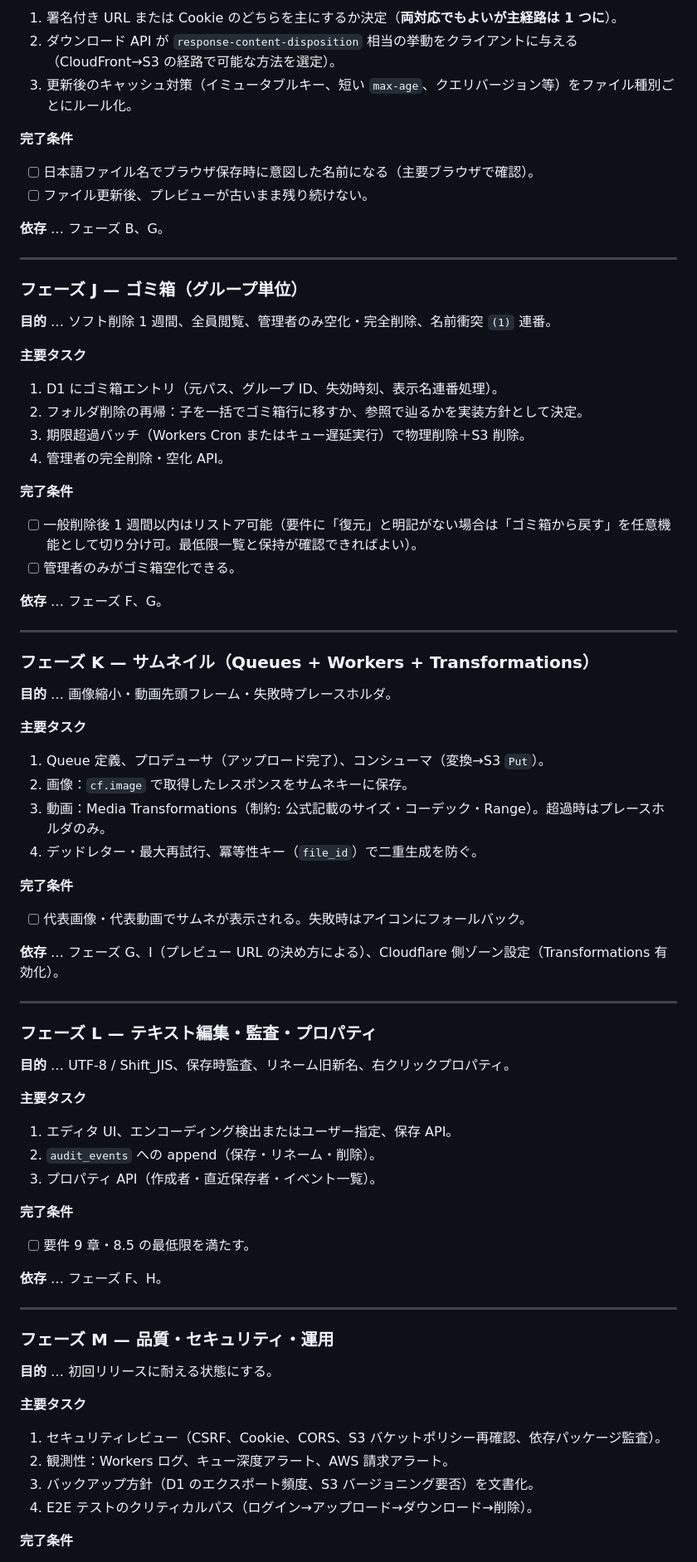
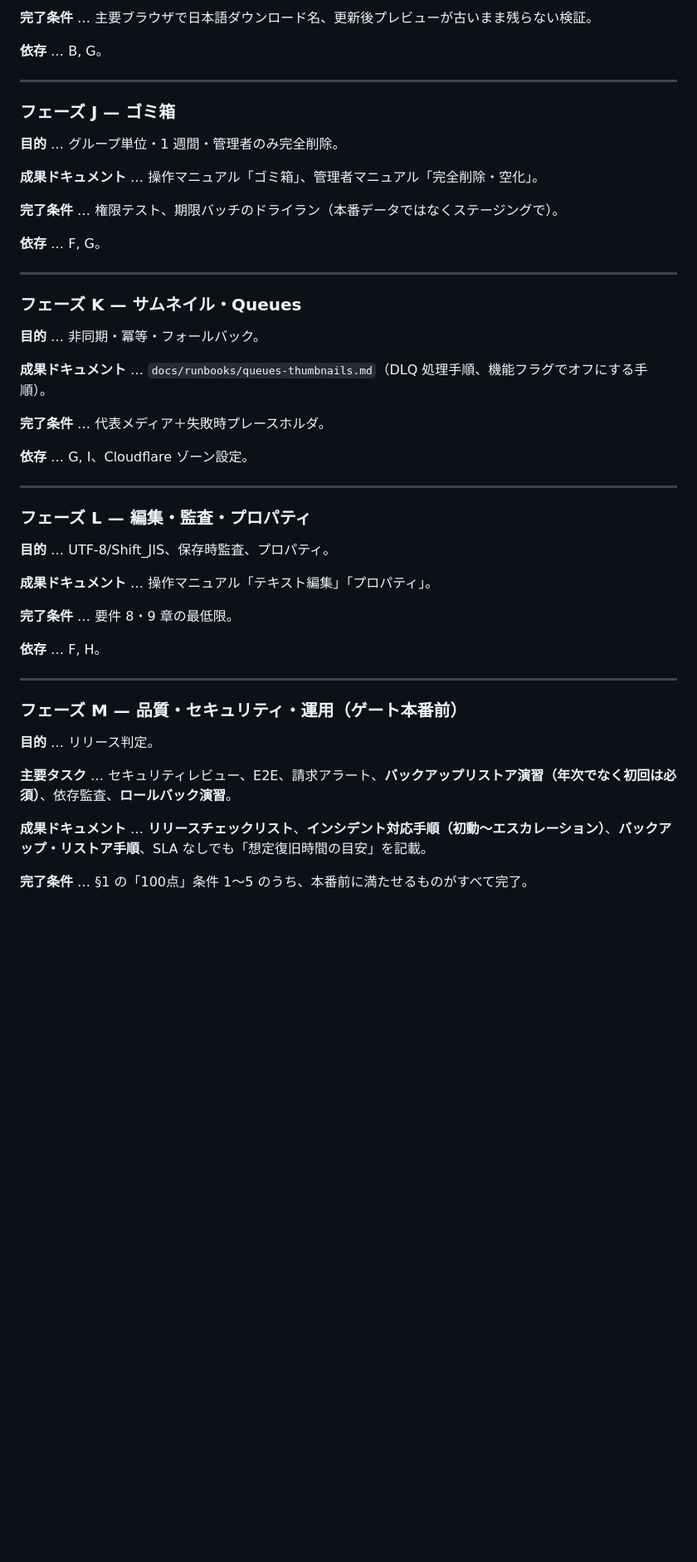
Before and after one commit to nagi5611/CoNAGITv2, a Markdown page: docs/実装計画書.md, the part around one of its changes. Shown at 83% size. Rendered like a GitHub page; blank space fills up the shorter version.

```diff
--- a/docs/実装計画書.md
+++ b/docs/実装計画書.md
@@ -201,84 +200,53 @@ I → J ゴミ箱 → K サムネイル＋キュー → L 編集・監査・プ
 
-1. 署名付き URL または Cookie のどちらを主にするか決定（**両対応でもよいが主経路は 1 つに**）。
-2. ダウンロード API が `response-content-disposition` 相当の挙動をクライアントに与える（CloudFront→S3 の経路で可能な方法を選定）。
-3. 更新後のキャッシュ対策（イミュータブルキー、短い `max-age`、クエリバージョン等）をファイル種別ごとにルール化。
+**完了条件** … 主要ブラウザで日本語ダウンロード名、更新後プレビューが古いまま残らない検証。
 
-**完了条件**
-
-- [ ] 日本語ファイル名でブラウザ保存時に意図した名前になる（主要ブラウザで確認）。
-- [ ] ファイル更新後、プレビューが古いまま残り続けない。
-
-**依存** … フェーズ B、G。
+**依存** … B, G。
 
 ---
 
-### フェーズ J — ゴミ箱（グループ単位）
+### フェーズ J — ゴミ箱
 
-**目的** … ソフト削除 1 週間、全員閲覧、管理者のみ空化・完全削除、名前衝突 `(1)` 連番。
+**目的** … グループ単位・1 週間・管理者のみ完全削除。
 
-**主要タスク**
+**成果ドキュメント** … 操作マニュアル「ゴミ箱」、管理者マニュアル「完全削除・空化」。
 
-1. D1 にゴミ箱エントリ（元パス、グループ ID、失効時刻、表示名連番処理）。
-2. フォルダ削除の再帰：子を一括でゴミ箱行に移すか、参照で辿るかを実装方針として決定。
-3. 期限超過バッチ（Workers Cron またはキュー遅延実行）で物理削除＋S3 削除。
-4. 管理者の完全削除・空化 API。
+**完了条件** … 権限テスト、期限バッチのドライラン（本番データではなくステージングで）。
 
-**完了条件**
-
-- [ ] 一般削除後 1 週間以内はリストア可能（要件に「復元」と明記がない場合は「ゴミ箱から戻す」を任意機能として切り分け可。最低限一覧と保持が確認できればよい）。
-- [ ] 管理者のみがゴミ箱空化できる。
-
-**依存** … フェーズ F、G。
+**依存** … F, G。
 
 ---
 
-### フェーズ K — サムネイル（Queues + Workers + Transformations）
+### フェーズ K — サムネイル・Queues
 
-**目的** … 画像縮小・動画先頭フレーム・失敗時プレースホルダ。
+**目的** … 非同期・冪等・フォールバック。
 
-**主要タスク**
+**成果ドキュメント** … `docs/runbooks/queues-thumbnails.md`（DLQ 処理手順、機能フラグでオフにする手順）。
 
-1. Queue 定義、プロデューサ（アップロード完了）、コンシューマ（変換→S3 `Put`）。
-2. 画像：`cf.image` で取得したレスポンスをサムネキーに保存。
-3. 動画：Media Transformations（制約: 公式記載のサイズ・コーデック・Range）。超過時はプレースホルダのみ。
-4. デッドレター・最大再試行、冪等性キー（`file_id`）で二重生成を防ぐ。
+**完了条件** … 代表メディア＋失敗時プレースホルダ。
 
-**完了条件**
-
-- [ ] 代表画像・代表動画でサムネが表示される。失敗時はアイコンにフォールバック。
-
-**依存** … フェーズ G、I（プレビュー URL の決め方による）、Cloudflare 側ゾーン設定（Transformations 有効化）。
+**依存** … G, I、Cloudflare ゾーン設定。
 
 ---
 
-### フェーズ L — テキスト編集・監査・プロパティ
+### フェーズ L — 編集・監査・プロパティ
 
-**目的** … UTF-8 / Shift_JIS、保存時監査、リネーム旧新名、右クリックプロパティ。
+**目的** … UTF-8/Shift_JIS、保存時監査、プロパティ。
 
-**主要タスク**
+**成果ドキュメント** … 操作マニュアル「テキスト編集」「プロパティ」。
 
-1. エディタ UI、エンコーディング検出またはユーザー指定、保存 API。
-2. `audit_events` への append（保存・リネーム・削除）。
-3. プロパティ API（作成者・直近保存者・イベント一覧）。
+**完了条件** … 要件 8・9 章の最低限。
 
-**完了条件**
-
-- [ ] 要件 9 章・8.5 の最低限を満たす。
-
-**依存** … フェーズ F、H。
+**依存** … F, H。
 
 ---
 
-### フェーズ M — 品質・セキュリティ・運用
+### フェーズ M — 品質・セキュリティ・運用（ゲート本番前）
 
-**目的** … 初回リリースに耐える状態にする。
+**目的** … リリース判定。
 
-**主要タスク**
+**主要タスク** … セキュリティレビュー、E2E、請求アラート、**バックアップリストア演習（年次でなく初回は必須）**、依存監査、**ロールバック演習**。
 
-1. セキュリティレビュー（CSRF、Cookie、CORS、S3 バケットポリシー再確認、依存パッケージ監査）。
-2. 観測性：Workers ログ、キュー深度アラート、AWS 請求アラート。
-3. バックアップ方針（D1 のエクスポート頻度、S3 バージョニング要否）を文書化。
-4. E2E テストのクリティカルパス（ログイン→アップロード→ダウンロード→削除）。
+**成果ドキュメント** … **リリースチェックリスト**、**インシデント対応手順（初動〜エスカレーション）**、**バックアップ・リストア手順**、SLA なしでも「想定復旧時間の目安」を記載。
 
-**完了条件**
+**完了条件** … §1 の「100点」条件 1〜5 のうち、本番前に満たせるものがすべて完了。
 
```
Also changed, not shown: other parts of docs/実装計画書.md (+281 -164 lines).
